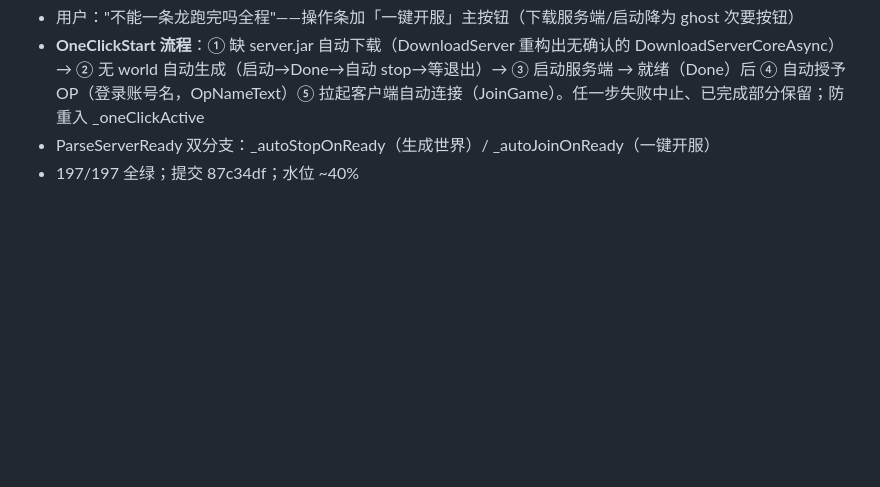
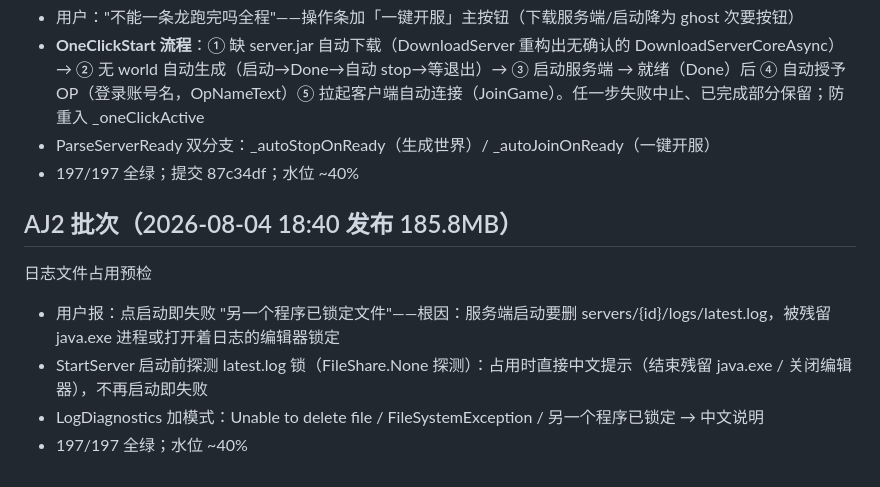
Before and after one commit to lattice1184/Lattice-Launcher, a Markdown page: SESSION_NOTES.md, the part around the change. GitHub-like rendering; blank space fills up the shorter version.

Commit message:
SESSION_NOTES: AJ2（日志文件占用预检）

```diff
--- a/SESSION_NOTES.md
+++ b/SESSION_NOTES.md
@@ -171,3 +171,10 @@ hover 行为根治 + 服务端诊断弹窗 + 一键进服 + 导出报告中文
 - **OneClickStart 流程**：① 缺 server.jar 自动下载（DownloadServer 重构出无确认的 DownloadServerCoreAsync）→ ② 无 world 自动生成（启动→Done→自动 stop→等退出）→ ③ 启动服务端 → 就绪（Done）后 ④ 自动授予 OP（登录账号名，OpNameText）⑤ 拉起客户端自动连接（JoinGame）。任一步失败中止、已完成部分保留；防重入 _oneClickActive
 - ParseServerReady 双分支：_autoStopOnReady（生成世界）/ _autoJoinOnReady（一键开服）
 - 197/197 全绿；提交 87c34df；水位 ~40%
+
+## AJ2 批次（2026-08-04 18:40 发布 185.8MB）
+日志文件占用预检
+- 用户报：点启动即失败 "另一个程序已锁定文件"——根因：服务端启动要删 servers/{id}/logs/latest.log，被残留 java.exe 进程或打开着日志的编辑器锁定
+- StartServer 启动前探测 latest.log 锁（FileShare.None 探测）：占用时直接中文提示（结束残留 java.exe / 关闭编辑器），不再启动即失败
+- LogDiagnostics 加模式：Unable to delete file / FileSystemException / 另一个程序已锁定 → 中文说明
+- 197/197 全绿；水位 ~40%
```
